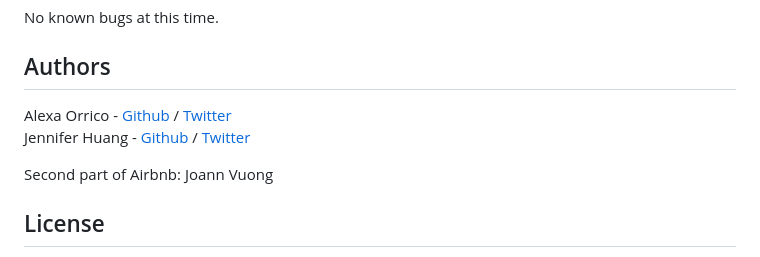
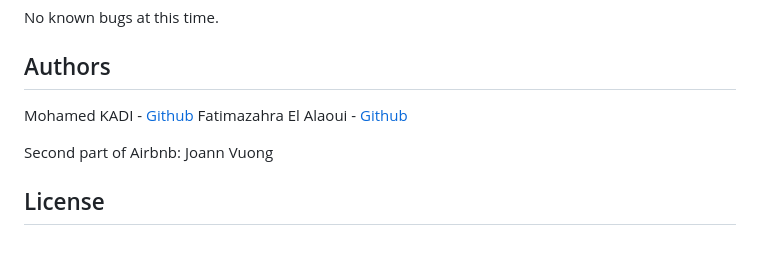
Before and after one commit to handskadi/AirBnB_clone_v3, a Markdown page: README.md, the part around the change. Rendered like a GitHub page.

```diff
--- a/README.md
+++ b/README.md
@@ -154,8 +154,8 @@ EOF  all  create  destroy  help  quit  show  update
 No known bugs at this time.
 
 ## Authors
-Alexa Orrico - [Github](https://github.com/alexaorrico) / [Twitter](https://twitter.com/alexa_orrico)
-Jennifer Huang - [Github](https://github.com/jhuang10123) / [Twitter](https://twitter.com/earthtojhuang)
+Mohamed KADI - [Github](https://github.com/handskadi)
+Fatimazahra El Alaoui - [Github](https://github.com/fatimazahraelalaoui)
 
 Second part of Airbnb: Joann Vuong
 ## License
```
